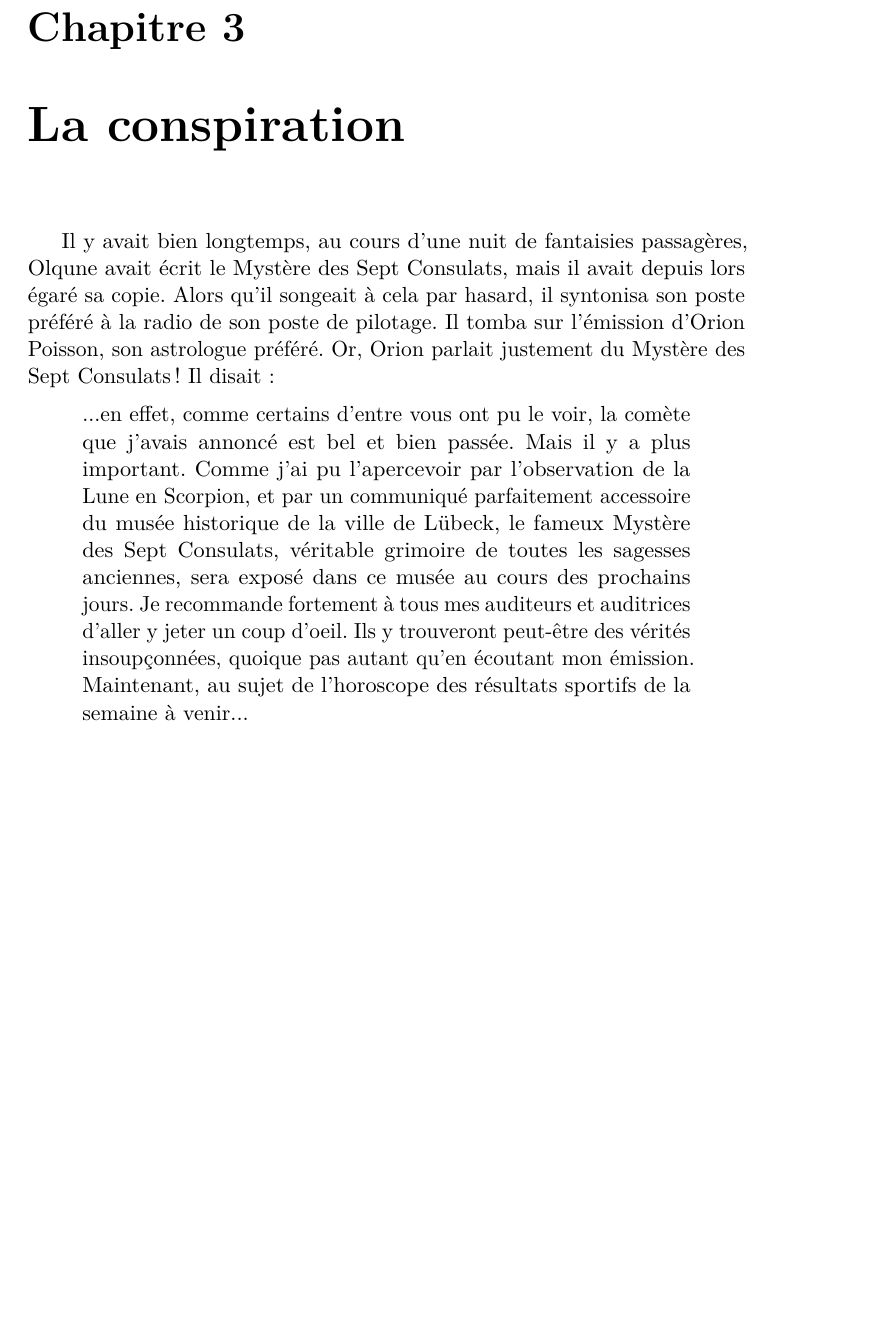
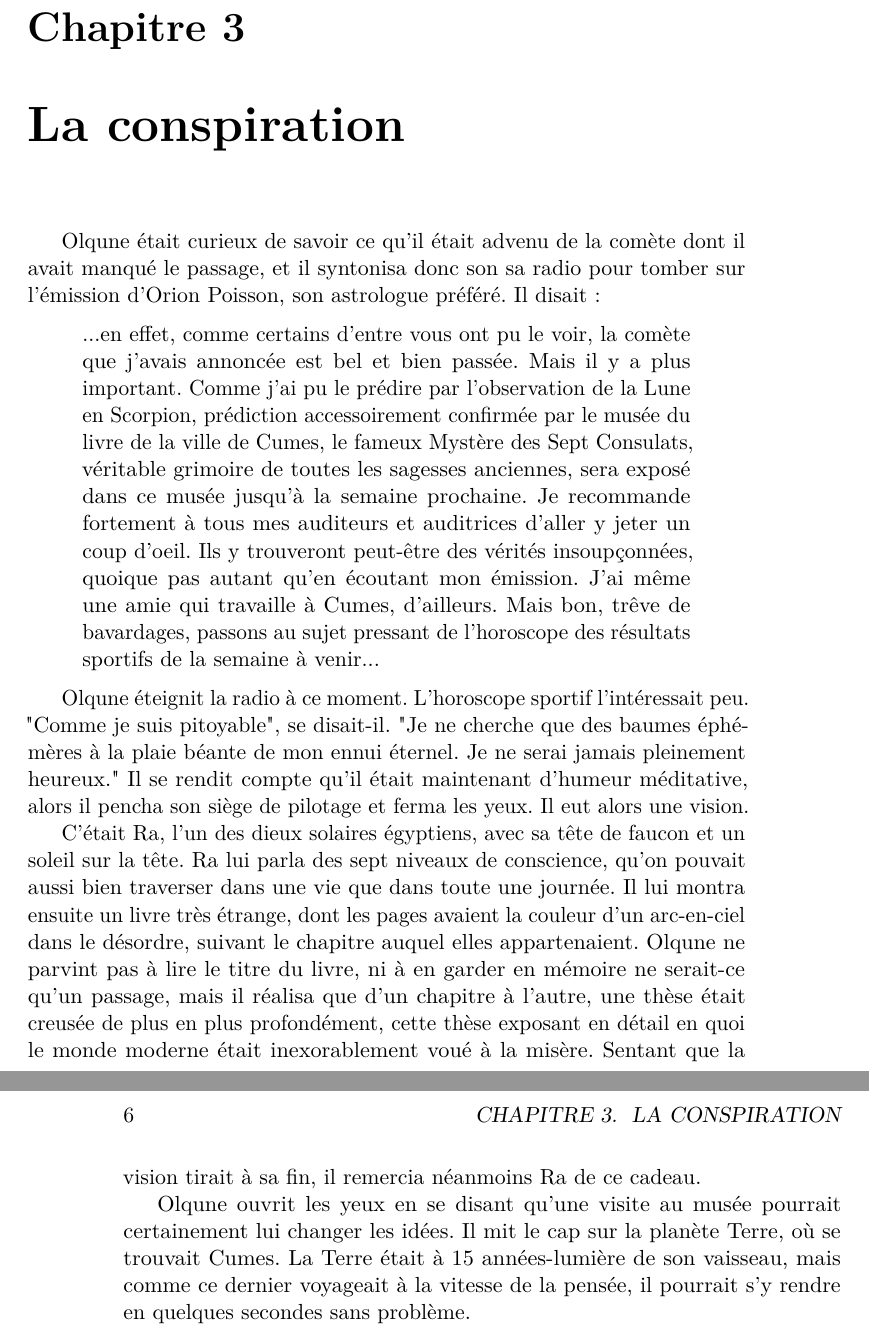
Before and after one commit to FuturAnterieur/olqune-et-le-mur-du-silence, a LaTeX book (olqune.tex): part of page 5 of 5 before the commit and two parts of pages 5 and 6 of 6 after it, the two joined at a grey line, cut so that both start at the same text, the shorter picture padded with empty space. Compiled offline with pdfLaTeX.

Commit message:
olqune fait n'importe quoi

```diff
--- a/olqune.tex
+++ b/olqune.tex
@@ -75,17 +75,27 @@ Le chevalier avait faim, d'une faim dont il attendait le soulagement avec une do
 
 \chapter{La conspiration}
 
-Il y avait bien longtemps, au cours d'une nuit de fantaisies passagères, Olqune avait écrit le Mystère des Sept Consulats, mais il avait depuis lors égaré sa copie.
-Alors qu'il songeait à cela par hasard, il syntonisa son poste préféré à la radio de son poste de pilotage. Il tomba sur l'émission d'Orion Poisson, son astrologue préféré.
-Or, Orion parlait justement du Mystère des Sept Consulats! Il disait :
+Olqune était curieux de savoir ce qu'il était advenu de la comète dont il avait manqué le passage, et il syntonisa donc son sa radio pour tomber sur l'émission d'Orion Poisson, son astrologue préféré.
+Il disait :
 
 \begin{quote}
-...en effet, comme certains d'entre vous ont pu le voir, la comète que j'avais annoncé est bel et bien passée. Mais il y a plus important. Comme j'ai pu l'apercevoir par l'observation de la Lune en Scorpion,
-et par un communiqué parfaitement accessoire du musée historique de la ville de Lübeck, le fameux Mystère des Sept Consulats, véritable grimoire de toutes les sagesses anciennes, sera exposé dans ce musée au cours des prochains jours.
-Je recommande fortement à tous mes auditeurs et auditrices d'aller y jeter un coup d'oeil. Ils y trouveront peut-être des vérités insoupçonnées, quoique pas autant qu'en écoutant mon émission. Maintenant, au sujet de l'horoscope des résultats sportifs de la semaine à venir...
+...en effet, comme certains d'entre vous ont pu le voir, la comète que j'avais annoncée est bel et bien passée. Mais il y a plus important. Comme j'ai pu le prédire par l'observation de la Lune en Scorpion,
+prédiction accessoirement confirmée par le musée du livre de la ville de Cumes, le fameux Mystère des Sept Consulats, véritable grimoire de toutes les sagesses anciennes, sera exposé dans ce musée jusqu'à la semaine prochaine.
+Je recommande fortement à tous mes auditeurs et auditrices d'aller y jeter un coup d'oeil. Ils y trouveront peut-être des vérités insoupçonnées, quoique pas autant qu'en écoutant mon émission. J'ai même une amie qui travaille à Cumes, d'ailleurs.
+Mais bon, trêve de bavardages, passons au sujet pressant de l'horoscope des résultats sportifs de la semaine à venir...
 \end{quote}
 
+Olqune éteignit la radio à ce moment. L'horoscope sportif l'intéressait peu.
+"Comme je suis pitoyable", se disait-il. "Je ne cherche que des baumes éphémères à la plaie béante de mon ennui éternel. Je ne serai jamais pleinement heureux."
+Il se rendit compte qu'il était maintenant d'humeur méditative, alors il pencha son siège de pilotage et ferma les yeux.
+Il eut alors une vision.
 
+C'était Ra, l'un des dieux solaires égyptiens, avec sa tête de faucon et un soleil sur la tête. Ra lui parla des sept niveaux de conscience, qu'on pouvait aussi bien traverser dans une vie que dans toute une journée.
+Il lui montra ensuite un livre très étrange, dont les pages avaient la couleur d'un arc-en-ciel dans le désordre, suivant le chapitre auquel elles appartenaient. Olqune ne parvint pas à lire le titre du livre, ni à en garder en mémoire ne serait-ce qu'un passage,
+mais il réalisa que d'un chapitre à l'autre, une thèse était creusée de plus en plus profondément, cette thèse exposant en détail en quoi le monde moderne était inexorablement voué à la misère.
+Sentant que la vision tirait à sa fin, il remercia néanmoins Ra de ce cadeau.
 
+Olqune ouvrit les yeux en se disant qu'une visite au musée pourrait certainement lui changer les idées. Il mit le cap sur la planète Terre, où se trouvait Cumes. La Terre était à 15 années-lumière de son vaisseau, mais comme
+ce dernier voyageait à la vitesse de la pensée, il pourrait s'y rendre en quelques secondes sans problème.
 
 \end{document}
```
Also changed, not shown: olqune.tex (2 more changed lines).
